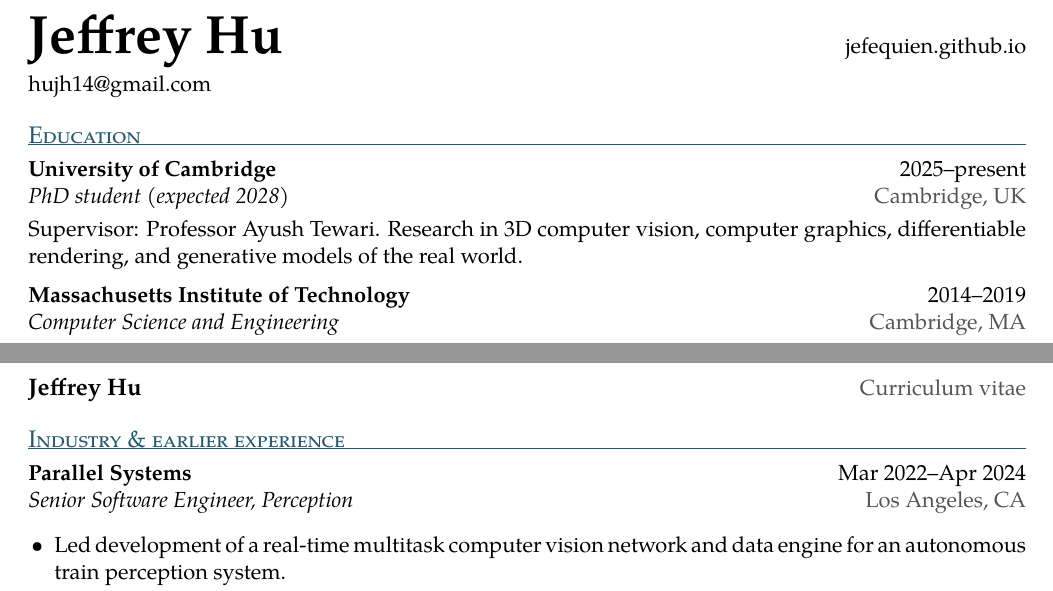
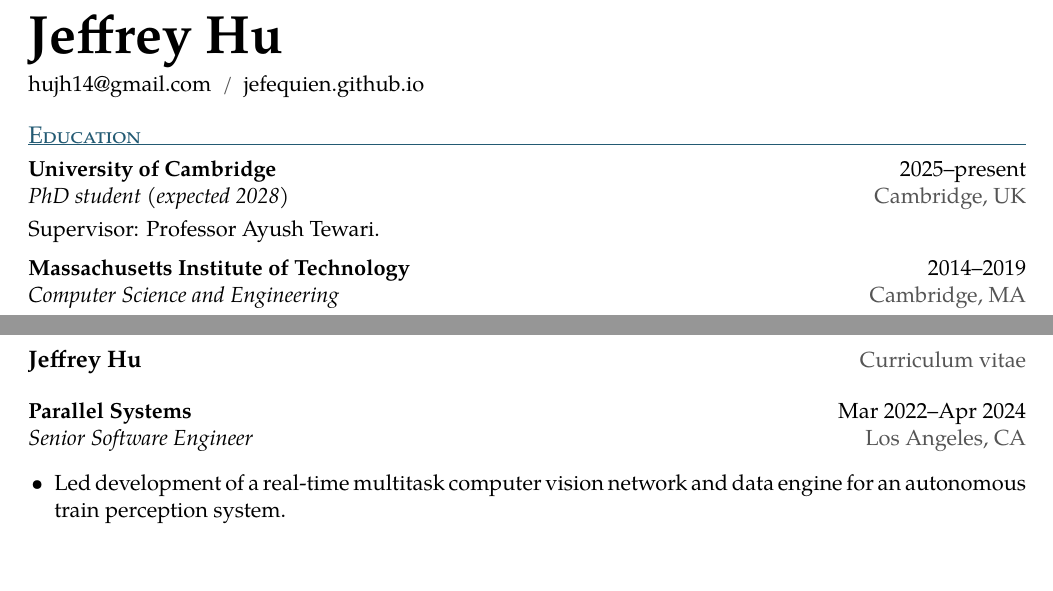
Before and after one commit to jefequien/jefequien.github.io, a LaTeX CV (cv/jeffrey_hu_resume.tex): two parts of pages 1 and 2 of 2, joined at a grey line, cut so that both start at the same text, the shorter picture padded with empty space. Compiled offline with XeLaTeX; a missing font is replaced by an installed copy or a similar font.

Commit message:
Refine CV header and trim title and education prose

```diff
--- a/cv/jeffrey_hu_resume.tex
+++ b/cv/jeffrey_hu_resume.tex
@@ -36,15 +36,13 @@
 }
 \begin{document}
 
-{\fontsize{27}{30}\selectfont\textbf{Jeffrey Hu}}\hfill
-jefequien.github.io\\[3pt]
-hujh14@gmail.com
+{\fontsize{27}{30}\selectfont\textbf{Jeffrey Hu}}\\[3pt]
+hujh14@gmail.com\enspace\textcolor{muted}{/}\enspace jefequien.github.io
 
 % Education dates: https://uk.linkedin.com/in/jeffrey-h-hu
 \section{Education}
 \entry{University of Cambridge}{2025--present}{PhD student (expected 2028)}{Cambridge, UK}
-Supervisor: Professor Ayush Tewari. Research in 3D computer vision, computer graphics,
-differentiable rendering, and generative models of the real world.
+Supervisor: Professor Ayush Tewari.
 
 \vspace{3pt}
 \entry{Massachusetts Institute of Technology}{2014--2019}
@@ -110,9 +108,9 @@
 \newpage
 {\large\textbf{Jeffrey Hu}}\hfill\textcolor{muted}{Curriculum vitae}
 
-\section{Industry \& earlier experience}
+\vspace{9pt}
 \entry{Parallel Systems}{Mar 2022--Apr 2024}
-{Senior Software Engineer, Perception}{Los Angeles, CA}
+{Senior Software Engineer}{Los Angeles, CA}
 \begin{itemize}
   \item Led development of a real-time multitask computer vision network and data engine
   for an autonomous train perception system.
```
